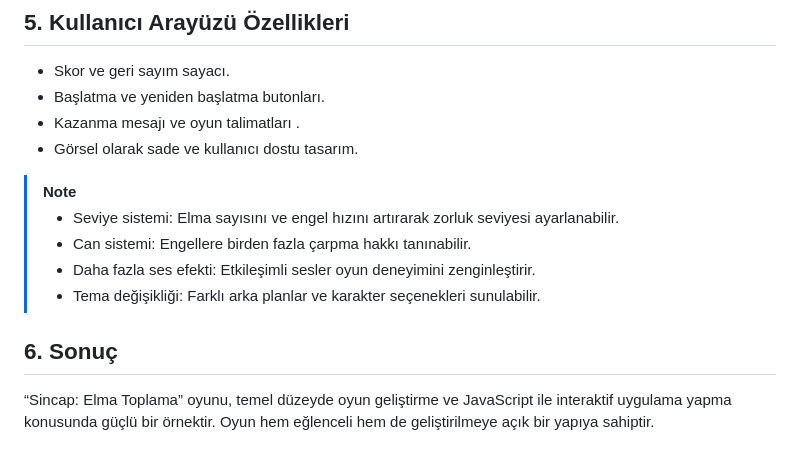
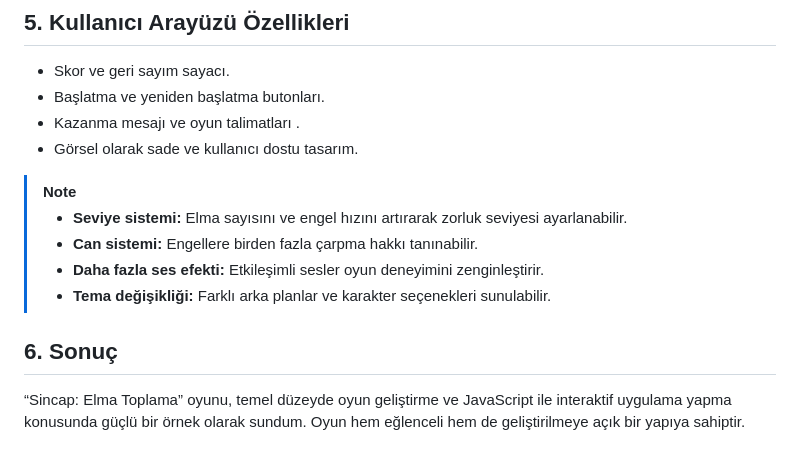
Before and after one commit to Rima2002/rimafaraheleuch.github.io, a Markdown page: README.md, the part around the change. Drawn GitHub-style.

```diff
--- a/README.md
+++ b/README.md
@@ -63,10 +63,10 @@ Youtube Linki: [Youtube Video](https://www.youtube.com/watch?v=aTjDRWfT60E)
 *	Görsel olarak sade ve kullanıcı dostu tasarım.
 
 > [!NOTE]
-> - Seviye sistemi: Elma sayısını ve engel hızını artırarak zorluk seviyesi ayarlanabilir.
-> - Can sistemi: Engellere birden fazla çarpma hakkı tanınabilir.
-> - Daha fazla ses efekti: Etkileşimli sesler oyun deneyimini zenginleştirir.
-> - Tema değişikliği: Farklı arka planlar ve karakter seçenekleri sunulabilir.
+> - **Seviye sistemi:** Elma sayısını ve engel hızını artırarak zorluk seviyesi ayarlanabilir.
+> - **Can sistemi:** Engellere birden fazla çarpma hakkı tanınabilir.
+> - **Daha fazla ses efekti:** Etkileşimli sesler oyun deneyimini zenginleştirir.
+> - **Tema değişikliği:** Farklı arka planlar ve karakter seçenekleri sunulabilir.
 
 ## 6. Sonuç
-“Sincap: Elma Toplama” oyunu, temel düzeyde oyun geliştirme ve JavaScript ile interaktif uygulama yapma konusunda güçlü bir örnektir. Oyun hem eğlenceli hem de geliştirilmeye açık bir yapıya sahiptir.
+“Sincap: Elma Toplama” oyunu, temel düzeyde oyun geliştirme ve JavaScript ile interaktif uygulama yapma konusunda güçlü bir örnek olarak sundum. Oyun hem eğlenceli hem de geliştirilmeye açık bir yapıya sahiptir.
```
